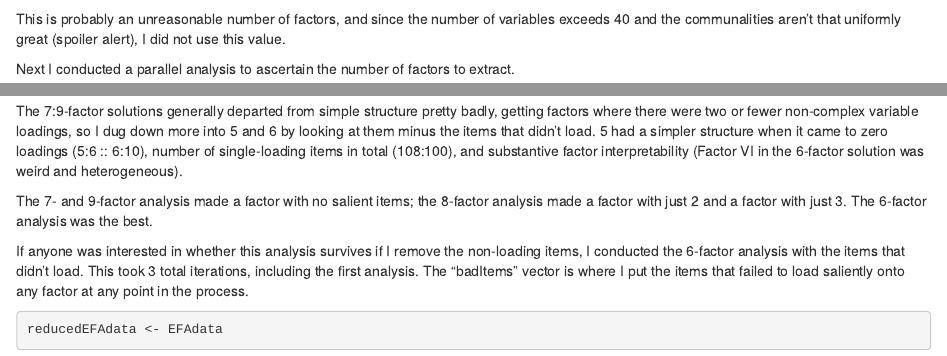
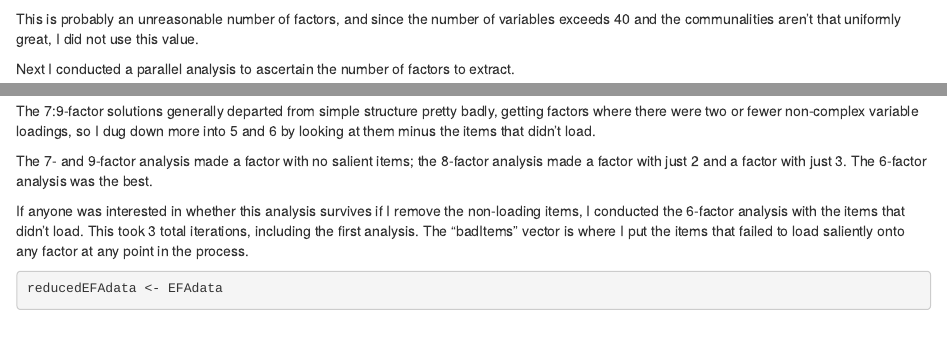
Before and after one commit to CurtisHernandez/rpractice, an R Markdown document (EFA.Rmd): the page in a window 1100 px wide, from 12040 px down, and a second part further down, joined at a grey line. Rendered offline with R 4.5, knitr and Pandoc, with nearby package versions; some code elsewhere in the file could not run offline.

Commit message:
Update EFA.Rmd

````diff
--- a/EFA.Rmd
+++ b/EFA.Rmd
@@ -283,7 +283,7 @@ eigenQuery <- principal(EFAdata[,2:length(EFAdata)], rotate="varimax")
 jiffy <- which(eigenQuery$values > 1)
 print(length(jiffy))
 ```
-This is probably an unreasonable number of factors, and since the number of variables exceeds 40 and the communalities aren't that uniformly great (spoiler alert), I did not use this value.
+This is probably an unreasonable number of factors, and since the number of variables exceeds 40 and the communalities aren't that uniformly great, I did not use this value.
 
 Next I conducted a parallel analysis to ascertain the number of factors to extract.
 ```{r}
@@ -316,7 +316,7 @@ They were then inspected (in Excel, commenting out each analysis as needed).
 print(EFAminres9)
 ```
 
-The 7:9-factor solutions generally departed from simple structure pretty badly, getting factors where there were two or fewer non-complex variable loadings, so I dug down more into 5 and 6 by looking at them minus the items that didn't load.  5 had a simpler structure when it came to zero loadings (5:6 :: 6:10), number of single-loading items in total (108:100), and substantive factor interpretability (Factor VI in the 6-factor solution was weird and heterogeneous).
+The 7:9-factor solutions generally departed from simple structure pretty badly, getting factors where there were two or fewer non-complex variable loadings, so I dug down more into 5 and 6 by looking at them minus the items that didn't load.
 
 The 7- and 9-factor analysis made a factor with no salient items; the 8-factor analysis made a factor with just 2 and a factor with just 3. The 6-factor analysis was the best.
 
````
